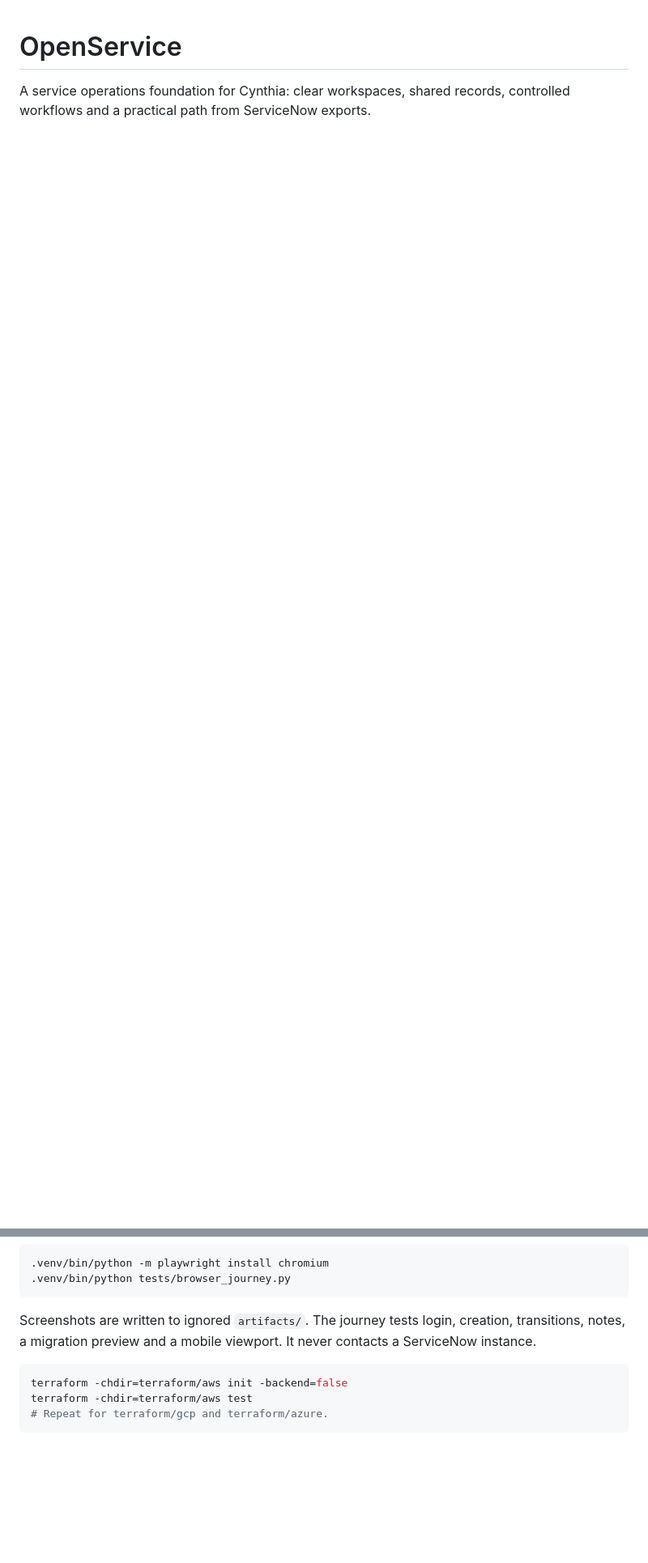
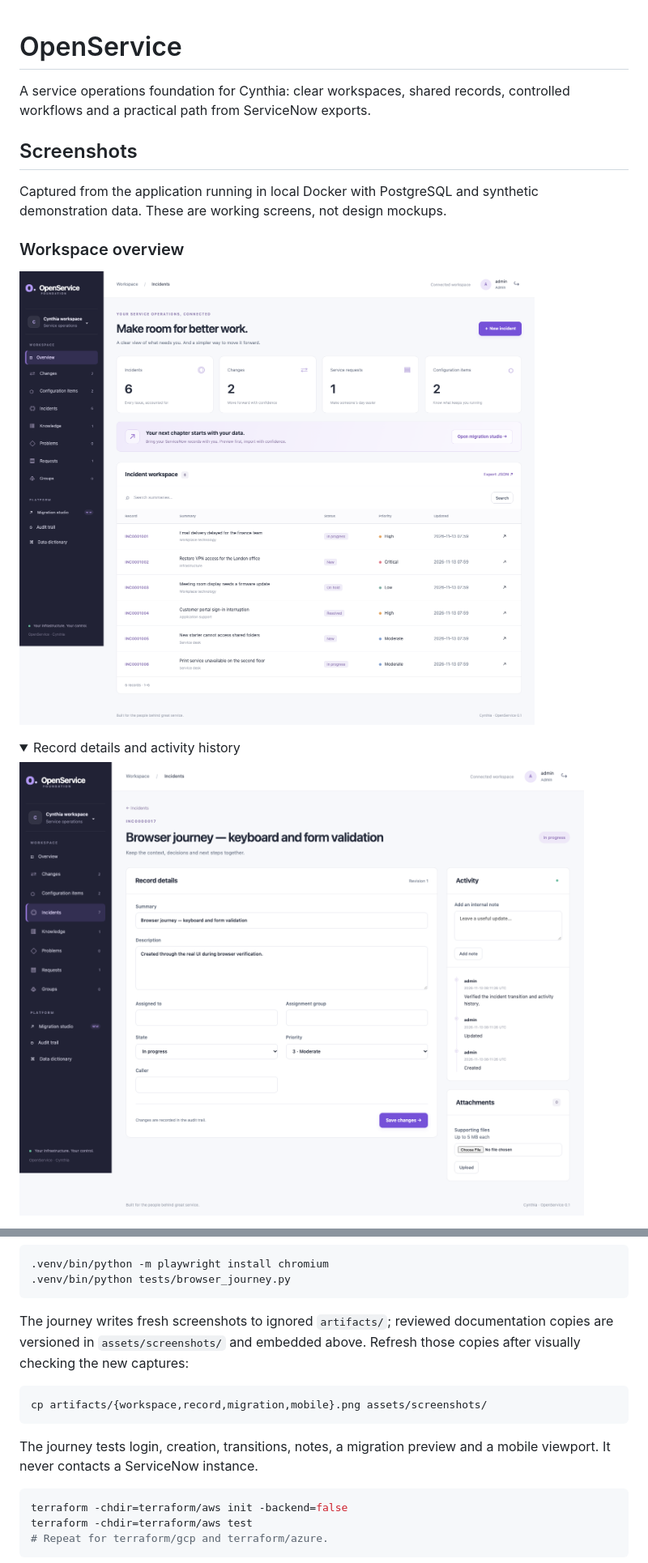
Before and after one commit to cynthia-ge/OpenService, a Markdown page: README.md, 2 parts joined by grey strips. Shown at 81% size. Drawn GitHub-style; pictures changed too: assets/screenshots/record.png (added), assets/screenshots/workspace.png (added); folded sections open; blank space fills up the shorter version.

Commit message:
Document the local Docker demo with workspace and migration screenshots

````diff
--- a/README.md
+++ b/README.md
@@ -1,3 +1,17 @@
 # OpenService
 
 A service operations foundation for Cynthia: clear workspaces, shared records, controlled workflows and a practical path from ServiceNow exports.
+
+## Screenshots
+
+Captured from the application running in local Docker with PostgreSQL and synthetic demonstration data. These are working screens, not design mockups.
+
+### Workspace overview
+
+![OpenService workspace with incident records, service metrics and migration access](assets/screenshots/workspace.png)
+
+<details>
+<summary>Record details and activity history</summary>
+
+![Incident form with state transitions, activity notes and attachments](assets/screenshots/record.png)
+
@@ -68,7 +97,13 @@ Browser journey (creates clearly synthetic sample records through the actual mig
 .venv/bin/python tests/browser_journey.py
 ```
 
-Screenshots are written to ignored `artifacts/`. The journey tests login, creation, transitions, notes, a migration preview and a mobile viewport. It never contacts a ServiceNow instance.
+The journey writes fresh screenshots to ignored `artifacts/`; reviewed documentation copies are versioned in `assets/screenshots/` and embedded above. Refresh those copies after visually checking the new captures:
+
+```bash
+cp artifacts/{workspace,record,migration,mobile}.png assets/screenshots/
+```
+
+The journey tests login, creation, transitions, notes, a migration preview and a mobile viewport. It never contacts a ServiceNow instance.
 
 ```bash
 terraform -chdir=terraform/aws init -backend=false
````
Also changed, not shown: other parts of README.md (+15 -0 lines), assets/screenshots/migration.png (added), assets/screenshots/mobile.png (added).
